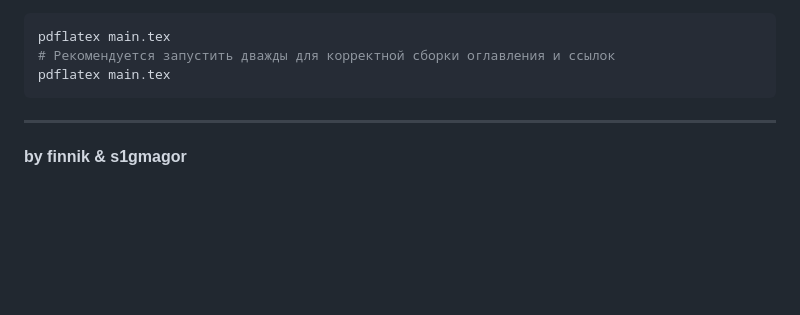
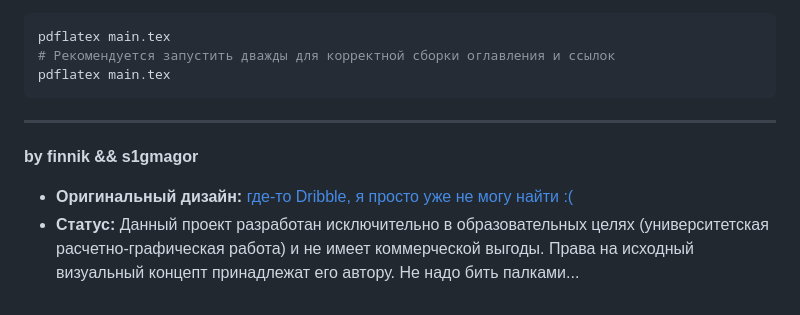
Before and after one commit to CS151512/STREMO, a Markdown page: Readme.md, the part around the change. Drawn GitHub-style; blank space fills up the shorter version.

Commit message:
Docs(fix): add attention on true author for design template for STREMO

````diff
--- a/Readme.md
+++ b/Readme.md
@@ -144,4 +144,7 @@ pdflatex main.tex
 ```
 
 ---
-**by finnik & s1gmagor**
+**by finnik && s1gmagor**
+
+* **Оригинальный дизайн:** [где-то Dribble, я просто уже не могу найти :(](https://dribbble.com/search/shots/popular/mobile?q=streaming-service)
+* **Статус:** Данный проект разработан исключительно в образовательных целях (университетская расчетно-графическая работа) и не имеет коммерческой выгоды. Права на исходный визуальный концепт принадлежат его автору. Не надо бить палками...
````
